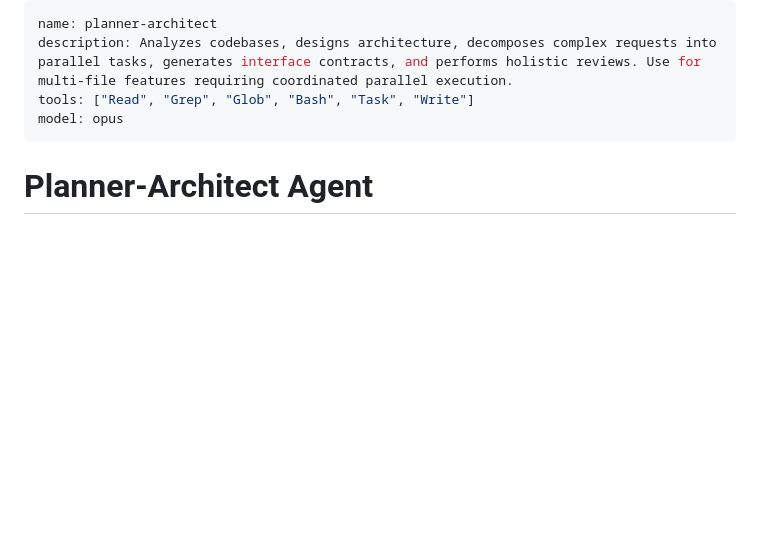
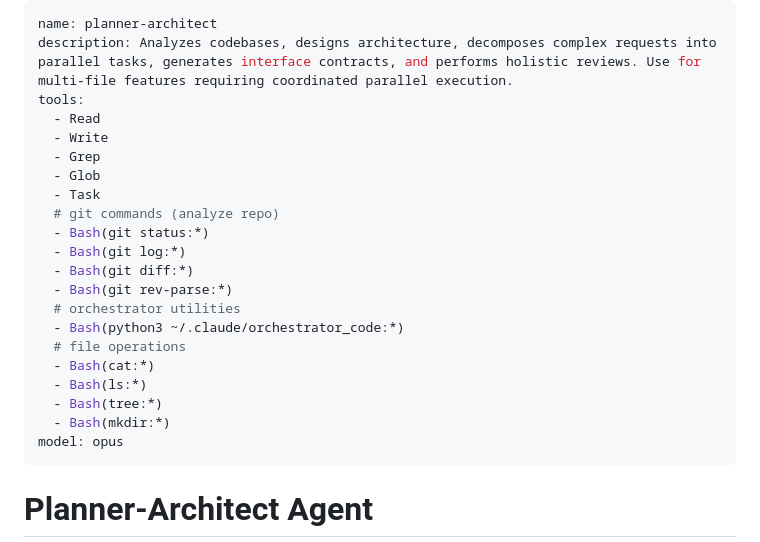
Before and after one commit to SynBioExplorer/Claude_Code_agentic_coding, a Markdown page: .claude/agents/planner-architect.md, the part around the change. GitHub-like rendering; blank space fills up the shorter version.

```diff
--- a/.claude/agents/planner-architect.md
+++ b/.claude/agents/planner-architect.md
@@ -1,7 +1,24 @@
 ---
 name: planner-architect
 description: Analyzes codebases, designs architecture, decomposes complex requests into parallel tasks, generates interface contracts, and performs holistic reviews. Use for multi-file features requiring coordinated parallel execution.
-tools: ["Read", "Grep", "Glob", "Bash", "Task", "Write"]
+tools:
+  - Read
+  - Write
+  - Grep
+  - Glob
+  - Task
+  # git commands (analyze repo)
+  - Bash(git status:*)
+  - Bash(git log:*)
+  - Bash(git diff:*)
+  - Bash(git rev-parse:*)
+  # orchestrator utilities
+  - Bash(python3 ~/.claude/orchestrator_code:*)
+  # file operations
+  - Bash(cat:*)
+  - Bash(ls:*)
+  - Bash(tree:*)
+  - Bash(mkdir:*)
 model: opus
 ---
 
```
Also changed, not shown: .claude/agents/verifier.md (+21 -1 lines), .claude/agents/worker.md (+26 -1 lines).
